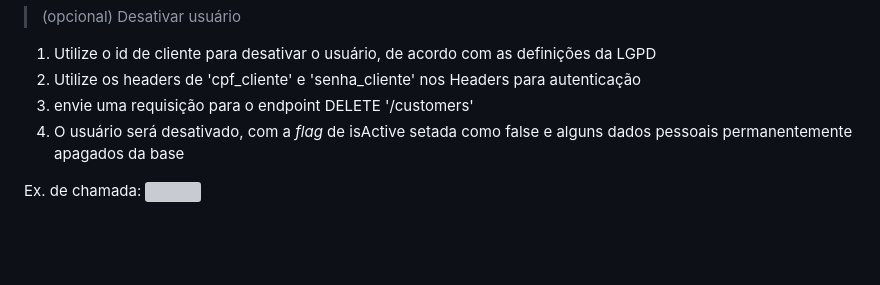
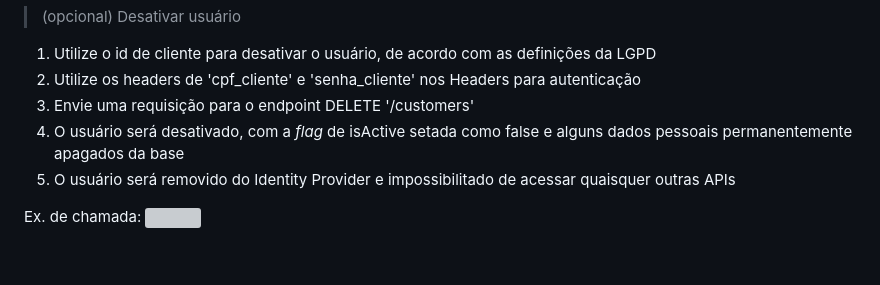
Before and after one commit to GHBAlbuquerque/fiap-postech-fastfood-orquestrador, a Markdown page: README.md, the part around one of its changes. Drawn GitHub-style; grey boxes are pictures that could not be loaded.

Commit message:
chore: ajustes readme

```diff
--- a/README.md
+++ b/README.md
@@ -318,8 +321,9 @@ Ex. de chamada:
 
 1. Utilize o id de cliente para desativar o usuário, de acordo com as definições da LGPD
 2. Utilize os headers de 'cpf_cliente' e 'senha_cliente' nos Headers para autenticação
-3. envie uma requisição para o endpoint DELETE '/customers'
+3. Envie uma requisição para o endpoint DELETE '/customers'
 4. O usuário será desativado, com a _flag_ de isActive setada como false e alguns dados pessoais permanentemente apagados da base
+5. O usuário será removido do Identity Provider e impossibilitado de acessar quaisquer outras APIs
 
 Ex. de chamada:
 ![](misc/images/chamada_gateway_exemplo.png)
```
Also changed, not shown: other parts of README.md (+5 -2 lines).
